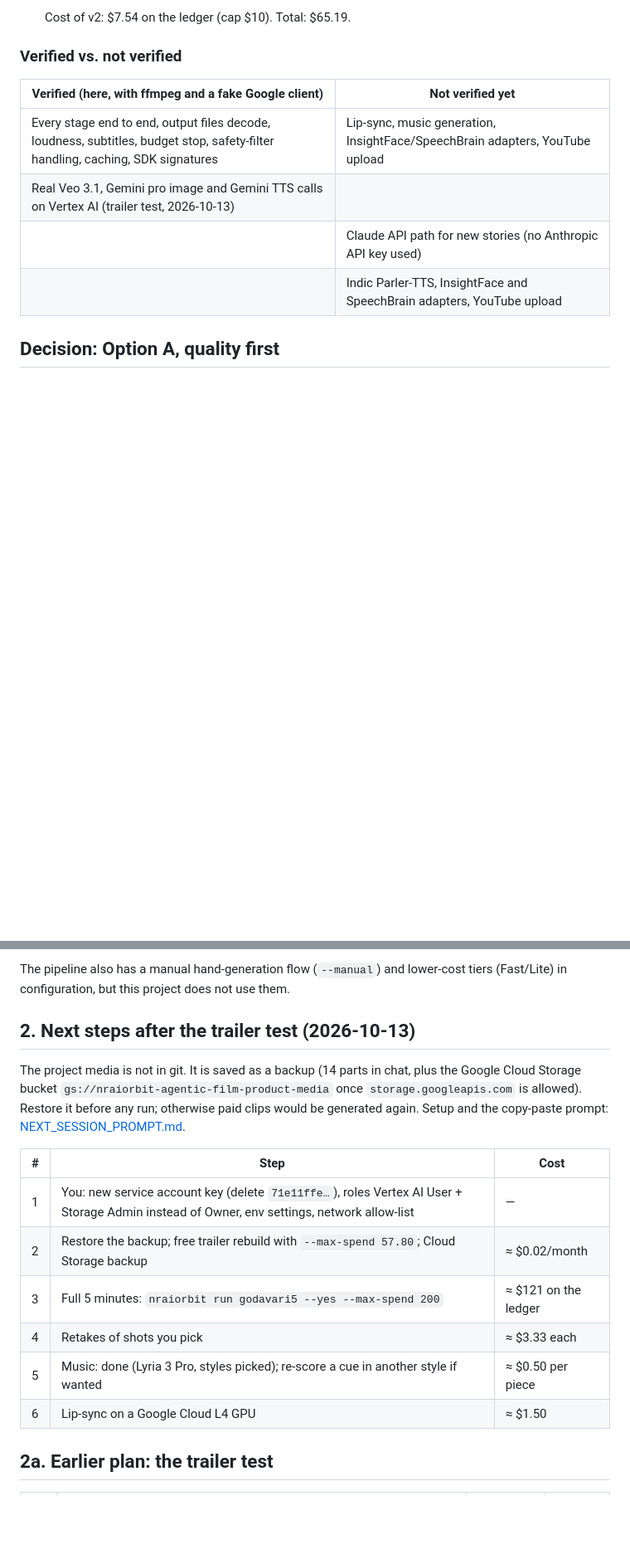
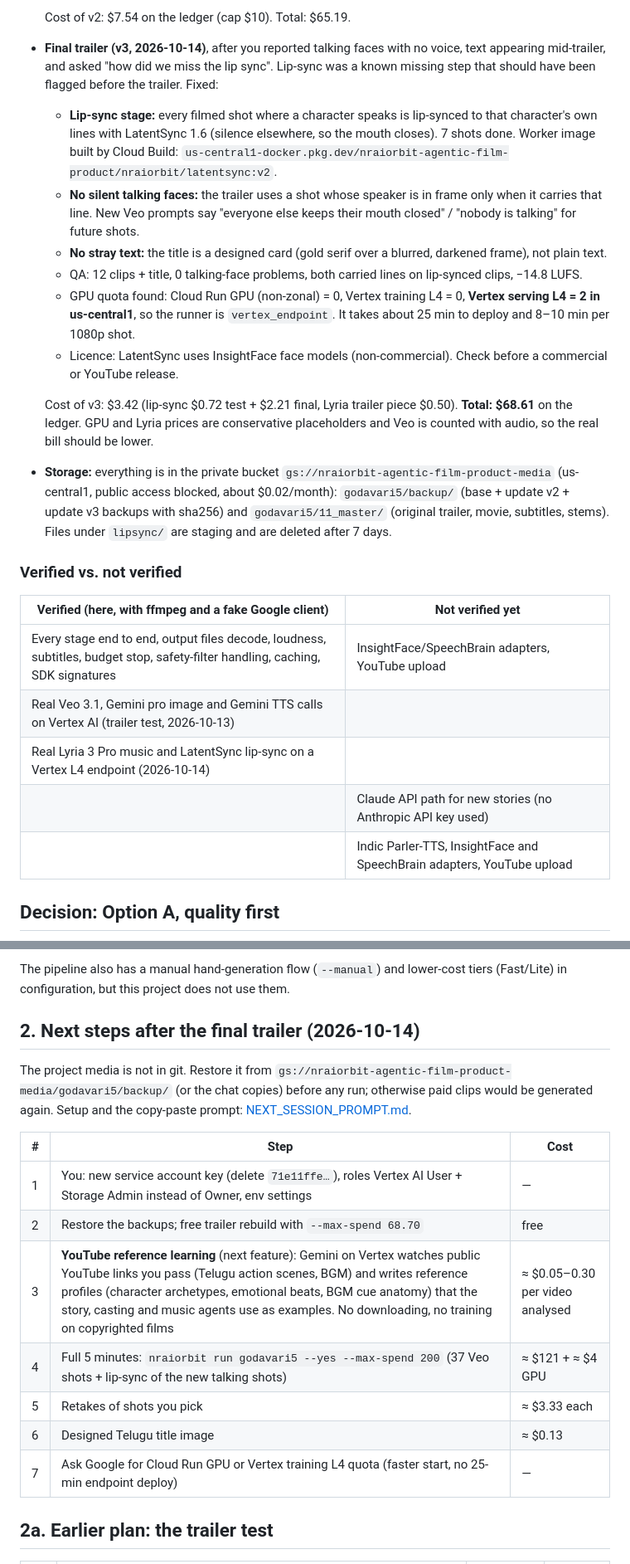
Before and after one commit to rajireddys999/NRAIORBIT-AGENTICFILMPRODUCTIONS, a Markdown page: docs/PROJECT_STATUS.md, 2 parts joined by grey strips. Shown at 83% size. Rendered like a GitHub page; blank space fills up the shorter version.

```diff
--- a/docs/PROJECT_STATUS.md
+++ b/docs/PROJECT_STATUS.md
@@ -81,13 +83,34 @@ _Last updated: 2026-10-13. Branch: `claude/telugu-ai-movie-generator-yhb6po` (no
   - Lyria needs response_modalities [AUDIO, TEXT]. It once returned no audio for the trailer cue ($0) and worked on a retry.
 
   Cost of v2: $7.54 on the ledger (cap $10). Total: $65.19.
+- **Final trailer (v3, 2026-10-14)**, after you reported talking faces with no voice, text appearing mid-trailer, and asked
+  "how did we miss the lip sync". Lip-sync was a known missing step that should have been flagged before the trailer.
+  Fixed:
+  - **Lip-sync stage:** every filmed shot where a character speaks is lip-synced to that character's own lines with
+    LatentSync 1.6 (silence elsewhere, so the mouth closes). 7 shots done. Worker image built by Cloud Build:
+    `us-central1-docker.pkg.dev/nraiorbit-agentic-film-product/nraiorbit/latentsync:v2`.
+  - **No silent talking faces:** the trailer uses a shot whose speaker is in frame only when it carries that line.
+    New Veo prompts say "everyone else keeps their mouth closed" / "nobody is talking" for future shots.
+  - **No stray text:** the title is a designed card (gold serif over a blurred, darkened frame), not plain text.
+  - QA: 12 clips + title, 0 talking-face problems, both carried lines on lip-synced clips, −14.8 LUFS.
+  - GPU quota found: Cloud Run GPU (non-zonal) = 0, Vertex training L4 = 0, **Vertex serving L4 = 2 in us-central1**,
+    so the runner is `vertex_endpoint`. It takes about 25 min to deploy and 8–10 min per 1080p shot.
+  - Licence: LatentSync uses InsightFace face models (non-commercial). Check before a commercial or YouTube release.
+
+  Cost of v3: $3.42 (lip-sync $0.72 test + $2.21 final, Lyria trailer piece $0.50). **Total: $68.61** on the ledger.
+  GPU and Lyria prices are conservative placeholders and Veo is counted with audio, so the real bill should be lower.
+- **Storage:** everything is in the private bucket `gs://nraiorbit-agentic-film-product-media` (us-central1, public
+  access blocked, about $0.02/month): `godavari5/backup/` (base + update v2 + update v3 backups with sha256) and
+  `godavari5/11_master/` (original trailer, movie, subtitles, stems). Files under `lipsync/` are staging and are
+  deleted after 7 days.
 
 ### Verified vs. not verified
 
 | Verified (here, with ffmpeg and a fake Google client) | Not verified yet |
 |---|---|
-| Every stage end to end, output files decode, loudness, subtitles, budget stop, safety-filter handling, caching, SDK signatures | Lip-sync, music generation, InsightFace/SpeechBrain adapters, YouTube upload |
+| Every stage end to end, output files decode, loudness, subtitles, budget stop, safety-filter handling, caching, SDK signatures | InsightFace/SpeechBrain adapters, YouTube upload |
 | Real Veo 3.1, Gemini pro image and Gemini TTS calls on Vertex AI (trailer test, 2026-10-13) | |
+| Real Lyria 3 Pro music and LatentSync lip-sync on a Vertex L4 endpoint (2026-10-14) | |
 | | Claude API path for new stories (no Anthropic API key used) |
 | | Indic Parler-TTS, InsightFace and SpeechBrain adapters, YouTube upload |
 
@@ -105,20 +128,21 @@ film costs about $4,500 per pass, or roughly $6,000–$9,000 with retakes.
 The pipeline also has a manual hand-generation flow (`--manual`) and lower-cost tiers
 (Fast/Lite) in configuration, but this project does not use them.
 
-## 2. Next steps after the trailer test (2026-10-13)
+## 2. Next steps after the final trailer (2026-10-14)
 
-The project media is not in git. It is saved as a backup (14 parts in chat, plus the Google Cloud Storage bucket
-`gs://nraiorbit-agentic-film-product-media` once `storage.googleapis.com` is allowed). Restore it before any run;
-otherwise paid clips would be generated again. Setup and the copy-paste prompt: [NEXT_SESSION_PROMPT.md](NEXT_SESSION_PROMPT.md).
+The project media is not in git. Restore it from `gs://nraiorbit-agentic-film-product-media/godavari5/backup/`
+(or the chat copies) before any run; otherwise paid clips would be generated again. Setup and the copy-paste
+prompt: [NEXT_SESSION_PROMPT.md](NEXT_SESSION_PROMPT.md).
 
 | # | Step | Cost |
 |---|---|---|
-| 1 | You: new service account key (delete `71e11ffe…`), roles Vertex AI User + Storage Admin instead of Owner, env settings, network allow-list | — |
-| 2 | Restore the backup; free trailer rebuild with `--max-spend 57.80`; Cloud Storage backup | ≈ $0.02/month |
-| 3 | Full 5 minutes: `nraiorbit run godavari5 --yes --max-spend 200` | ≈ $121 on the ledger |
-| 4 | Retakes of shots you pick | ≈ $3.33 each |
-| 5 | Music: done (Lyria 3 Pro, styles picked); re-score a cue in another style if wanted | ≈ $0.50 per piece |
-| 6 | Lip-sync on a Google Cloud L4 GPU | ≈ $1.50 |
+| 1 | You: new service account key (delete `71e11ffe…`), roles Vertex AI User + Storage Admin instead of Owner, env settings | — |
+| 2 | Restore the backups; free trailer rebuild with `--max-spend 68.70` | free |
+| 3 | **YouTube reference learning** (next feature): Gemini on Vertex watches public YouTube links you pass (Telugu action scenes, BGM) and writes reference profiles (character archetypes, emotional beats, BGM cue anatomy) that the story, casting and music agents use as examples. No downloading, no training on copyrighted films | ≈ $0.05–0.30 per video analysed |
+| 4 | Full 5 minutes: `nraiorbit run godavari5 --yes --max-spend 200` (37 Veo shots + lip-sync of the new talking shots) | ≈ $121 + ≈ $4 GPU |
+| 5 | Retakes of shots you pick | ≈ $3.33 each |
+| 6 | Designed Telugu title image | ≈ $0.13 |
+| 7 | Ask Google for Cloud Run GPU or Vertex training L4 quota (faster start, no 25-min endpoint deploy) | — |
 
 ## 2a. Earlier plan: the trailer test
 
```
Also changed, not shown: other parts of docs/PROJECT_STATUS.md (+6 -4 lines), docs/NEXT_SESSION_PROMPT.md (+57 -44 lines).
